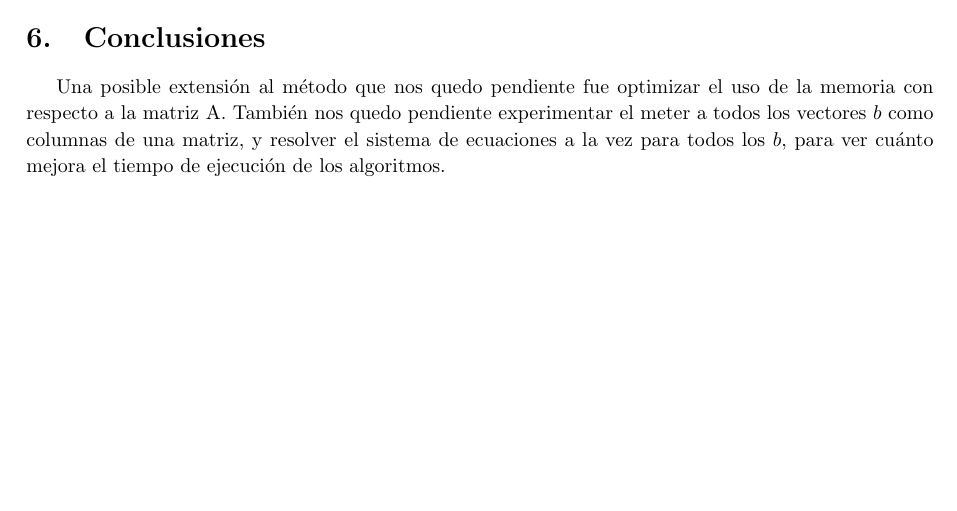
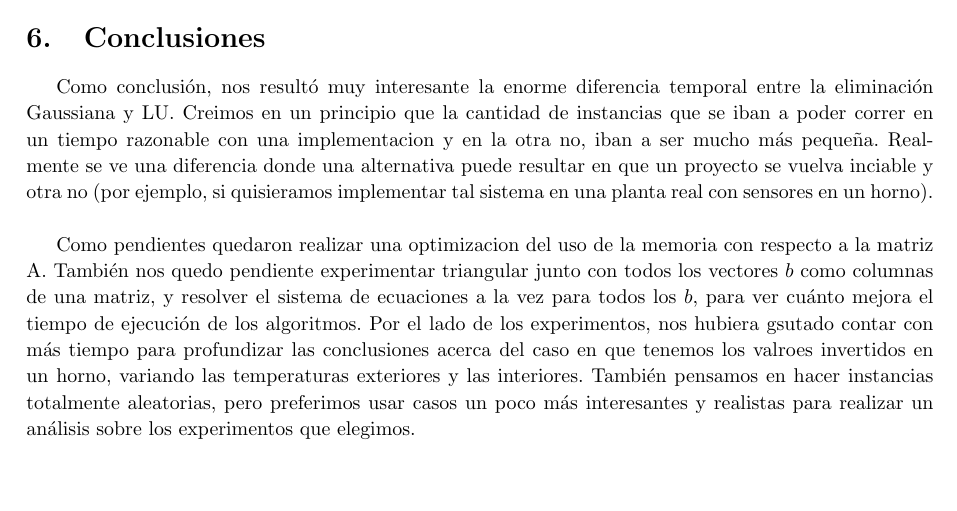
Before and after one commit to axelstram/metodosTP1, a LaTeX document (docs/informe/informe.tex, which reads docs/informe/conclusiones.tex): part of page 18 of 20, cut so that both start at the same text. Compiled offline with pdfLaTeX.

Commit message:
mas conclusiones

```diff
--- a/docs/informe/conclusiones.tex
+++ b/docs/informe/conclusiones.tex
@@ -1,3 +1,5 @@
 \section{Conclusiones}
 
-Una posible extensión al método que nos quedo pendiente fue optimizar el uso de la memoria con respecto a la matriz A. También nos quedo pendiente experimentar el meter a todos los vectores $b$ como columnas de una matriz, y resolver el sistema de ecuaciones a la vez para todos los $b$, para ver cuánto mejora el tiempo de ejecución de los algoritmos.
+Como conclusión, nos resultó muy interesante la enorme diferencia temporal entre la eliminación Gaussiana y LU. Creimos en un principio que la cantidad de instancias que se iban a poder correr en un tiempo razonable con una implementacion y en la otra no, iban a ser mucho más pequeña. Realmente se ve una diferencia donde una alternativa puede resultar en que un proyecto se vuelva inciable y otra no (por ejemplo, si quisieramos implementar tal sistema en una planta real con sensores en un horno).\\
+
+Como pendientes quedaron realizar una optimizacion del uso de la memoria con respecto a la matriz A. También nos quedo pendiente experimentar triangular junto con todos los vectores $b$ como columnas de una matriz, y resolver el sistema de ecuaciones a la vez para todos los $b$, para ver cuánto mejora el tiempo de ejecución de los algoritmos. Por el lado de los experimentos, nos hubiera gsutado contar con más tiempo para profundizar las conclusiones acerca del caso en que tenemos los valroes invertidos en un horno, variando las temperaturas exteriores y las interiores. También pensamos en hacer instancias totalmente aleatorias, pero preferimos usar casos un poco más interesantes y realistas para realizar un análisis sobre los experimentos que elegimos.
```
